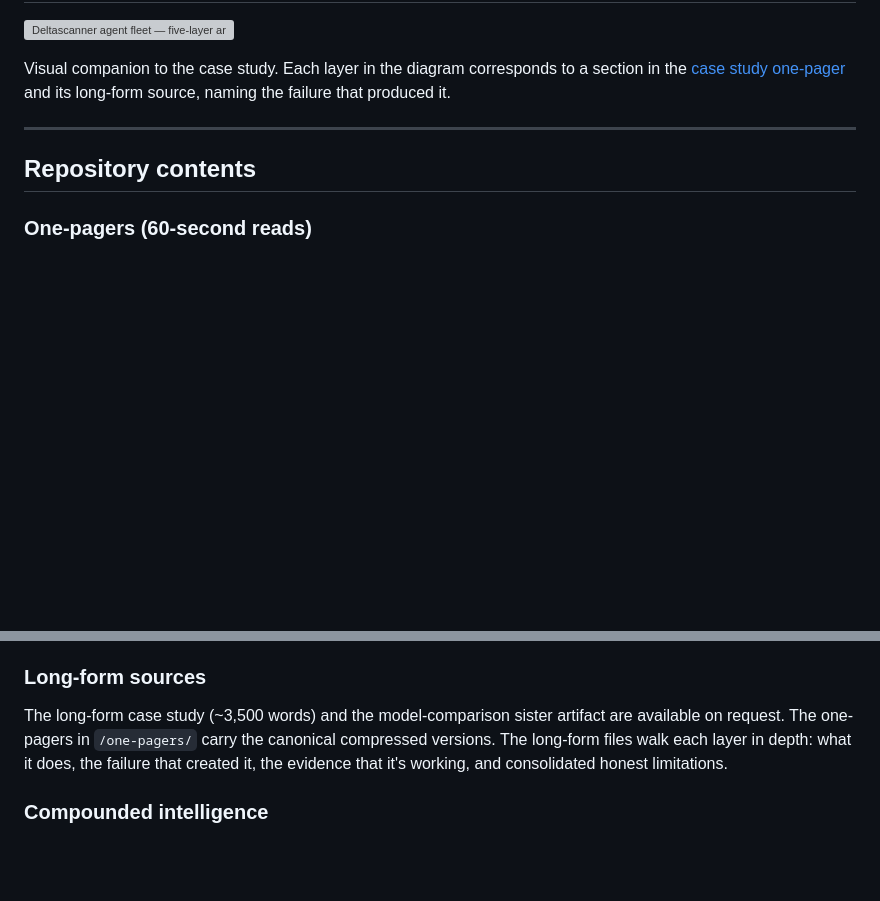
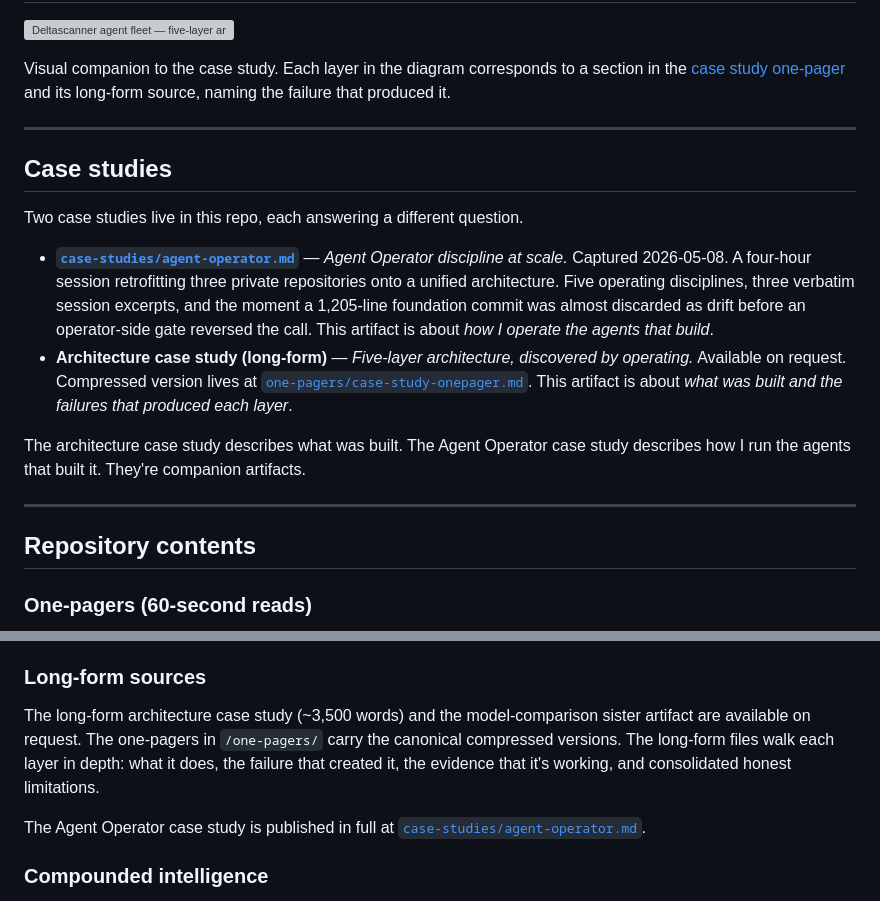
Before and after one commit to jmill823/deltascanner-ai-pm, a Markdown page: README.md, 2 parts joined by grey strips. Rendered like a GitHub page; blank space fills up the shorter version; grey boxes are pictures that could not be loaded.

Commit message:
README: add Case studies section, link Agent Operator artifact
New section between Architecture diagram and Repository contents.
Names both case studies — the five-layer architecture (long-form on
request, one-pager in repo) and the Agent Operator discipline case
study now homed at case-studies/agent-operator.md.

```diff
--- a/README.md
+++ b/README.md
@@ -36,6 +36,17 @@ Visual companion to the case study. Each layer in the diagram corresponds to a s
 
 ---
 
+## Case studies
+
+Two case studies live in this repo, each answering a different question.
+
+- **[`case-studies/agent-operator.md`](./case-studies/agent-operator.md)** — *Agent Operator discipline at scale.* Captured 2026-05-08. A four-hour session retrofitting three private repositories onto a unified architecture. Five operating disciplines, three verbatim session excerpts, and the moment a 1,205-line foundation commit was almost discarded as drift before an operator-side gate reversed the call. This artifact is about *how I operate the agents that build*.
+- **Architecture case study (long-form)** — *Five-layer architecture, discovered by operating.* Available on request. Compressed version lives at [`one-pagers/case-study-onepager.md`](./one-pagers/case-study-onepager.md). This artifact is about *what was built and the failures that produced each layer*.
+
+The architecture case study describes what was built. The Agent Operator case study describes how I run the agents that built it. They're companion artifacts.
+
+---
+
 ## Repository contents
 
 ### One-pagers (60-second reads)
@@ -53,7 +64,9 @@ One-pagers live in [`/one-pagers/`](./one-pagers/). Each follows the same compre
 
 ### Long-form sources
 
-The long-form case study (~3,500 words) and the model-comparison sister artifact are available on request. The one-pagers in `/one-pagers/` carry the canonical compressed versions. The long-form files walk each layer in depth: what it does, the failure that created it, the evidence that it's working, and consolidated honest limitations.
+The long-form architecture case study (~3,500 words) and the model-comparison sister artifact are available on request. The one-pagers in `/one-pagers/` carry the canonical compressed versions. The long-form files walk each layer in depth: what it does, the failure that created it, the evidence that it's working, and consolidated honest limitations.
+
+The Agent Operator case study is published in full at [`case-studies/agent-operator.md`](./case-studies/agent-operator.md).
 
 ### Compounded intelligence
 
```
